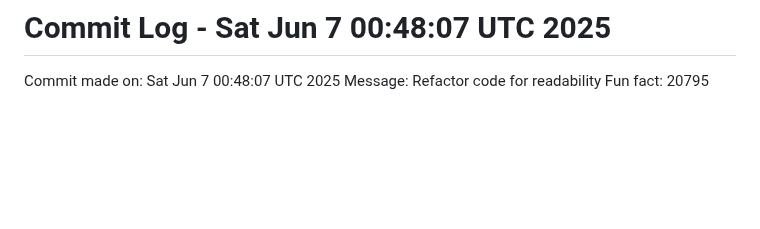
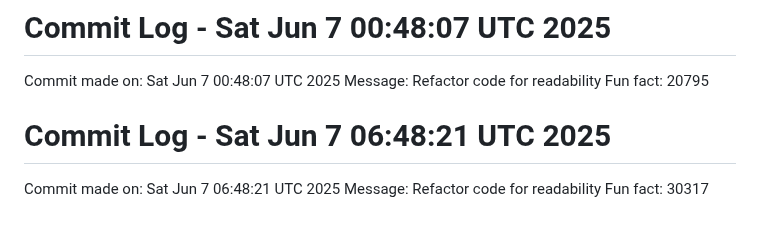
Before and after one commit to Kings-man-6969/Projects_6009, a Markdown page: README.md, the part around the change. Drawn GitHub-style; blank space fills up the shorter version.

Commit message:
Random commit - Refactor code for readability

```diff
--- a/README.md
+++ b/README.md
@@ -234,3 +234,7 @@ Fun fact: 31625
 Commit made on: Sat Jun  7 00:48:07 UTC 2025
 Message: Refactor code for readability
 Fun fact: 20795
+# Commit Log - Sat Jun  7 06:48:21 UTC 2025
+Commit made on: Sat Jun  7 06:48:21 UTC 2025
+Message: Refactor code for readability
+Fun fact: 30317
```
